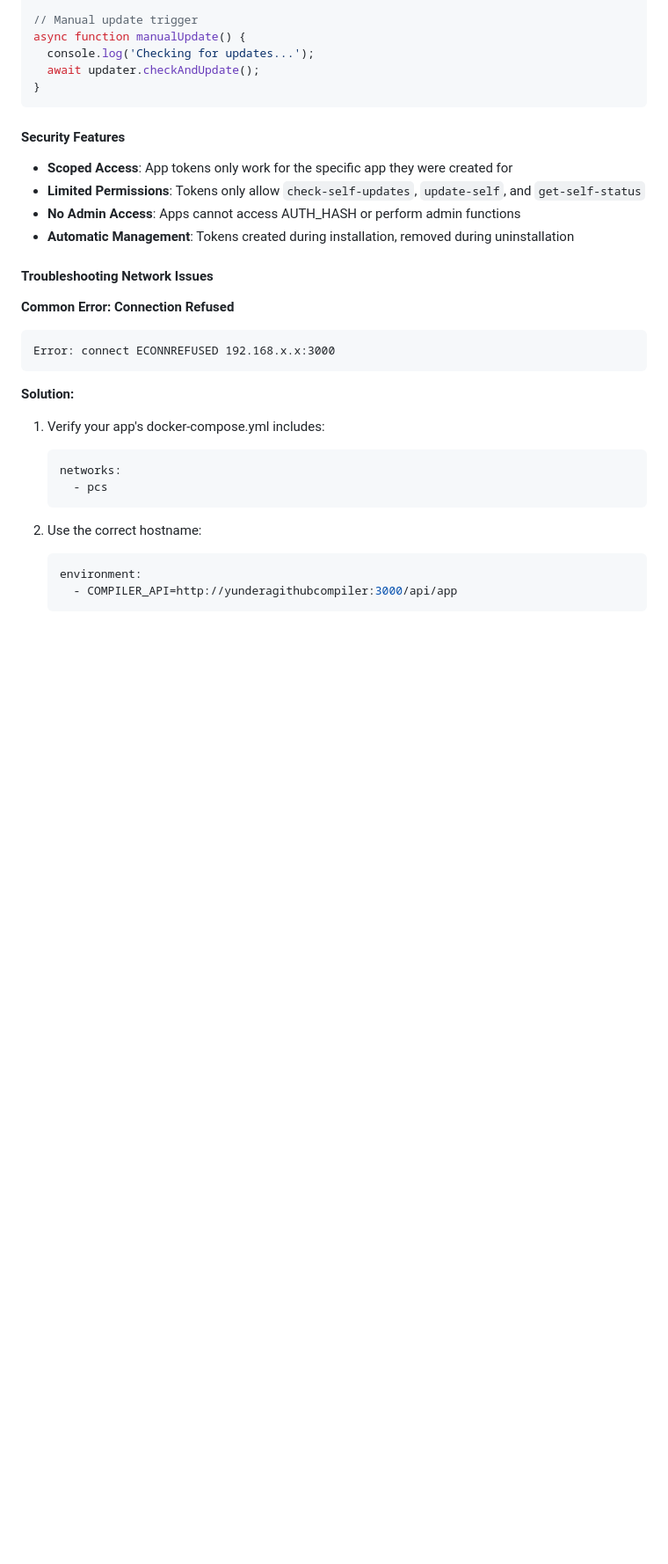
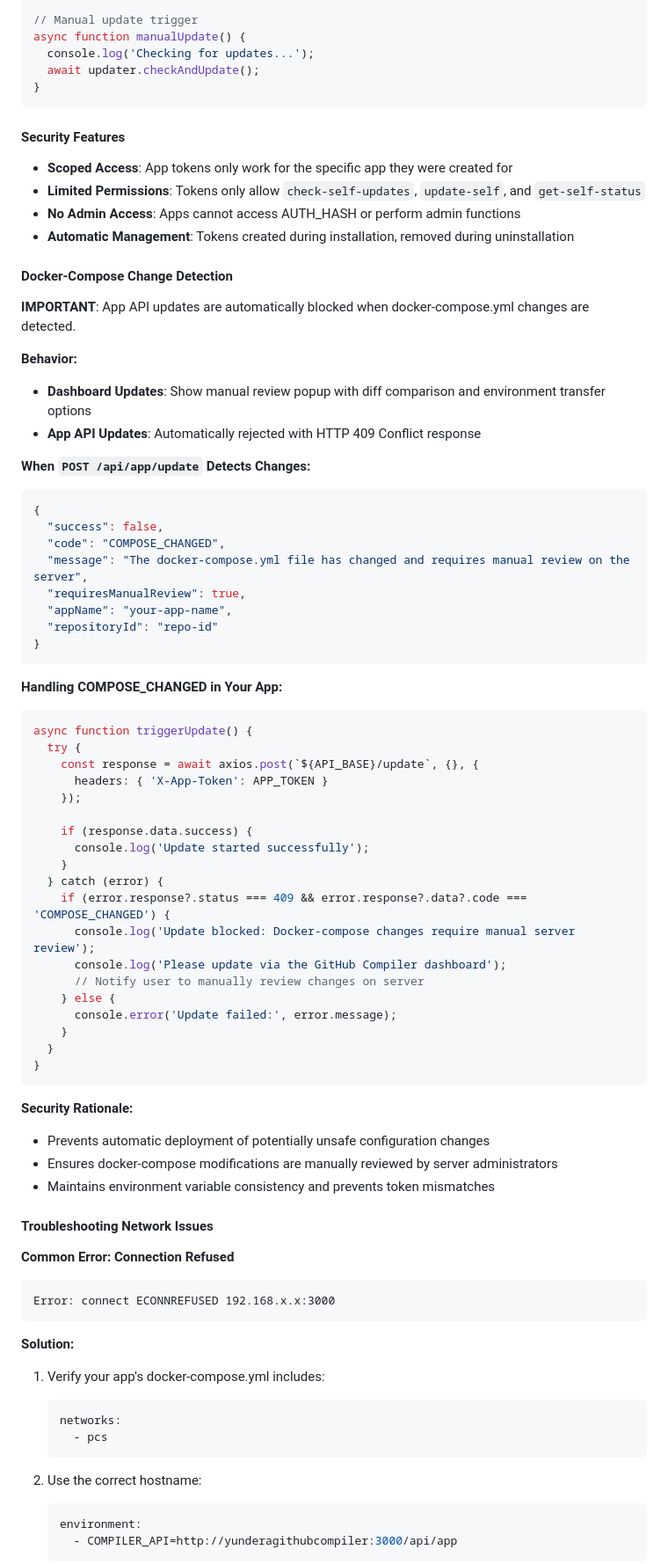
Before and after one commit to krizcold/Yundera-Github-Compiler, a Markdown page: README.MD, the part around the change. Shown at 88% size. GitHub-like rendering; blank space fills up the shorter version.

````diff
--- a/README.MD
+++ b/README.MD
@@ -576,6 +576,54 @@ async function manualUpdate() {
 - **No Admin Access**: Apps cannot access AUTH_HASH or perform admin functions
 - **Automatic Management**: Tokens created during installation, removed during uninstallation
 
+#### Docker-Compose Change Detection
+
+**IMPORTANT**: App API updates are automatically blocked when docker-compose.yml changes are detected.
+
+**Behavior:**
+- **Dashboard Updates**: Show manual review popup with diff comparison and environment transfer options
+- **App API Updates**: Automatically rejected with HTTP 409 Conflict response
+
+**When `POST /api/app/update` Detects Changes:**
+```json
+{
+  "success": false,
+  "code": "COMPOSE_CHANGED",
+  "message": "The docker-compose.yml file has changed and requires manual review on the server",
+  "requiresManualReview": true,
+  "appName": "your-app-name",
+  "repositoryId": "repo-id"
+}
+```
+
+**Handling COMPOSE_CHANGED in Your App:**
+```javascript
+async function triggerUpdate() {
+  try {
+    const response = await axios.post(`${API_BASE}/update`, {}, {
+      headers: { 'X-App-Token': APP_TOKEN }
+    });
+
+    if (response.data.success) {
+      console.log('Update started successfully');
+    }
+  } catch (error) {
+    if (error.response?.status === 409 && error.response?.data?.code === 'COMPOSE_CHANGED') {
+      console.log('Update blocked: Docker-compose changes require manual server review');
+      console.log('Please update via the GitHub Compiler dashboard');
+      // Notify user to manually review changes on server
+    } else {
+      console.error('Update failed:', error.message);
+    }
+  }
+}
+```
+
+**Security Rationale:**
+- Prevents automatic deployment of potentially unsafe configuration changes
+- Ensures docker-compose modifications are manually reviewed by server administrators
+- Maintains environment variable consistency and prevents token mismatches
+
 #### Troubleshooting Network Issues
 
 **Common Error: Connection Refused**
````
